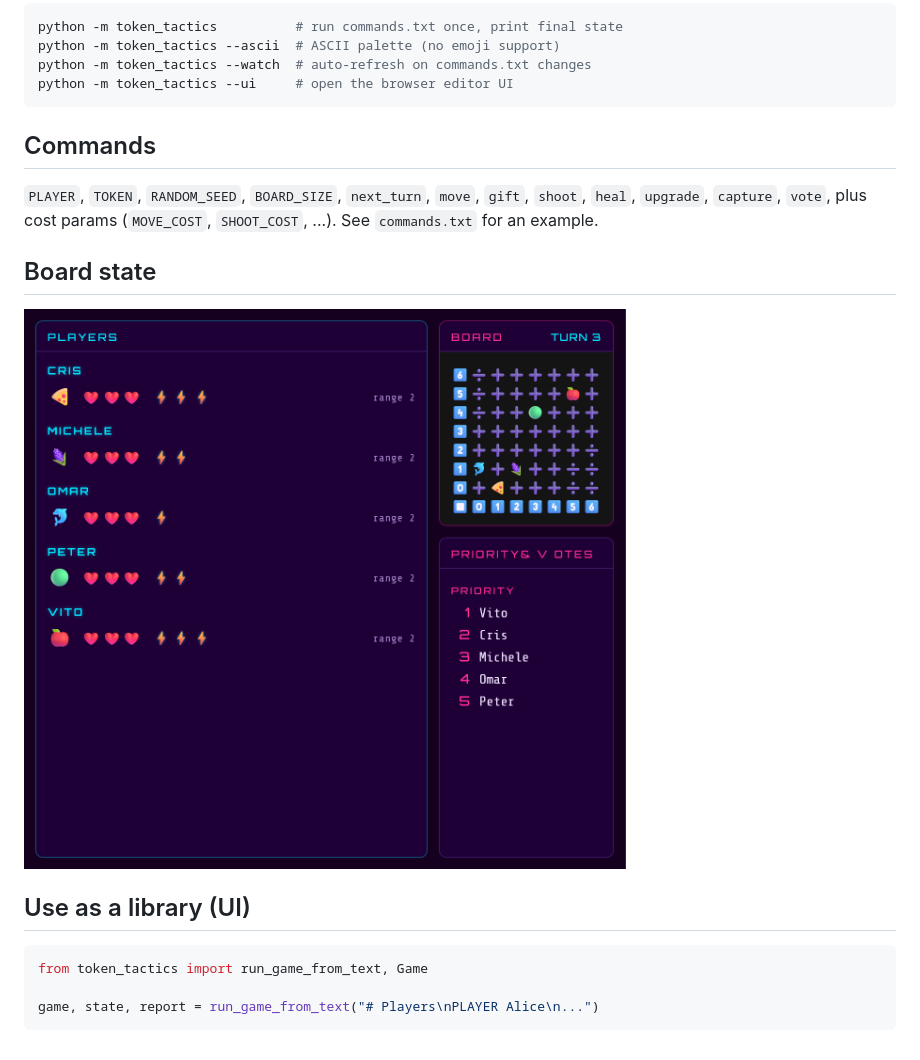
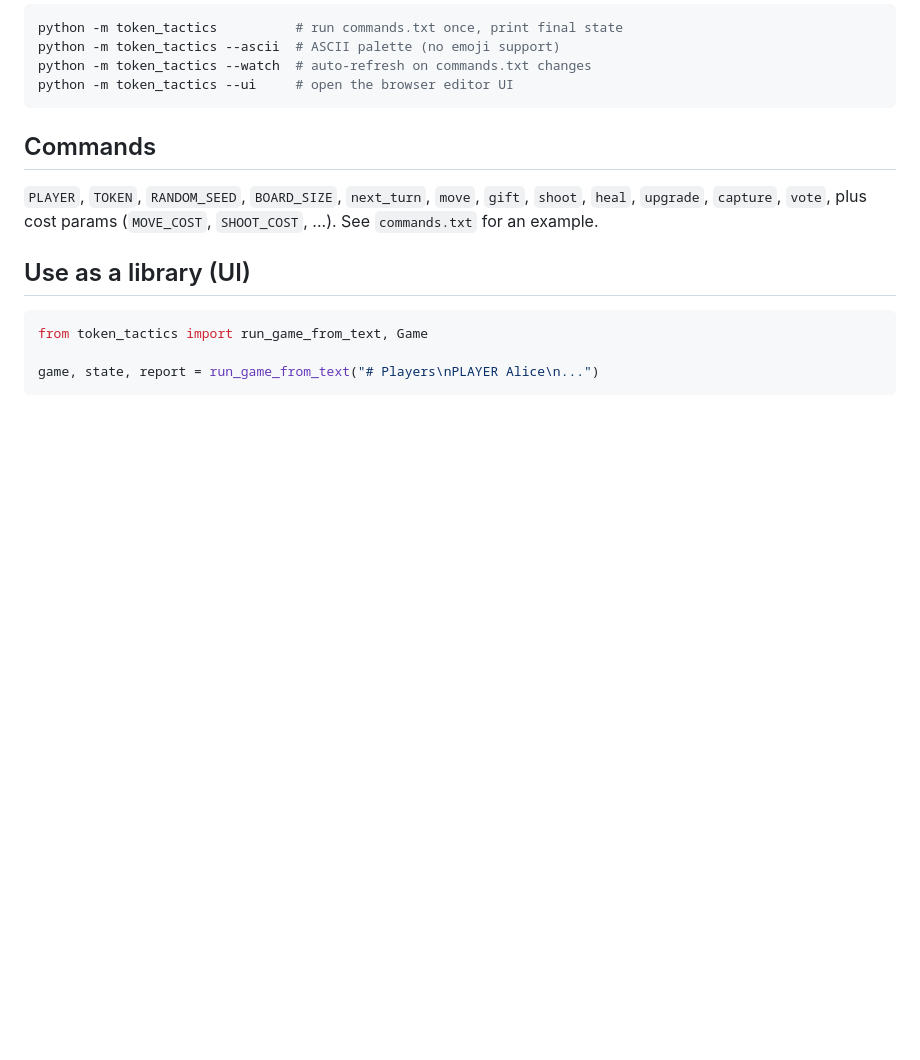
Before and after one commit to Omega97/TokenTactics, a Markdown page: README.md, the part around one of its changes. GitHub-like rendering; pictures changed too: saves/board.png; blank space fills up the shorter version.

```diff
--- a/README.md
+++ b/README.md
@@ -18,9 +22,6 @@ python -m token_tactics --ui     # open the browser editor UI
 `shoot`, `heal`, `upgrade`, `capture`, `vote`, plus cost params
 (`MOVE_COST`, `SHOOT_COST`, ...). See `commands.txt` for an example.
 
-## Board state
-
-![Board state](saves/board.png)
 
 ## Use as a library (UI)
 
```
Also changed, not shown: other parts of README.md (+4 -0 lines), 1 other file.
